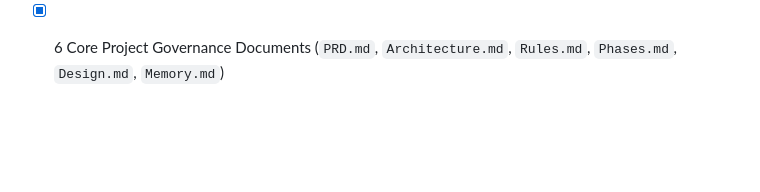
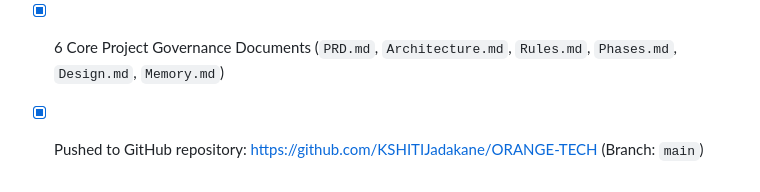
Before and after one commit to KSHITIJadakane/ORANGE-TECH, a Markdown page: Memory.md, the part around the change. Rendered like a GitHub page; blank space fills up the shorter version.

Commit message:
docs: update Memory.md with repository remote link

```diff
--- a/Memory.md
+++ b/Memory.md
@@ -71,3 +71,4 @@
   * Printable/Exportable Field Scan Report Modal
   * Bilingual Marathi (Varhadi) / English instant toggle
 - [x] 6 Core Project Governance Documents (`PRD.md`, `Architecture.md`, `Rules.md`, `Phases.md`, `Design.md`, `Memory.md`)
+- [x] Pushed to GitHub repository: https://github.com/KSHITIJadakane/ORANGE-TECH (Branch: `main`)
```
